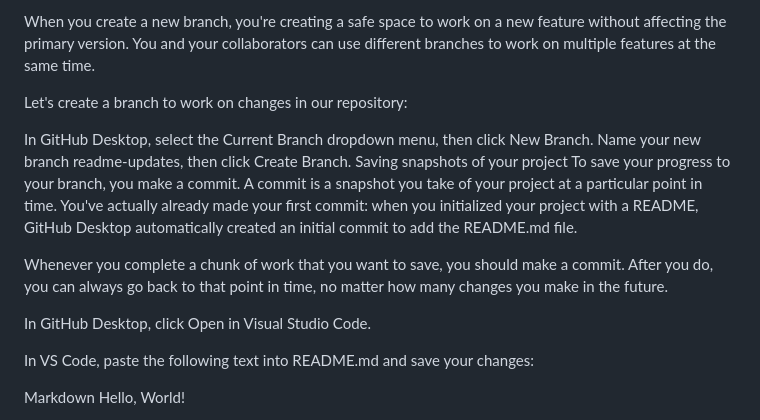
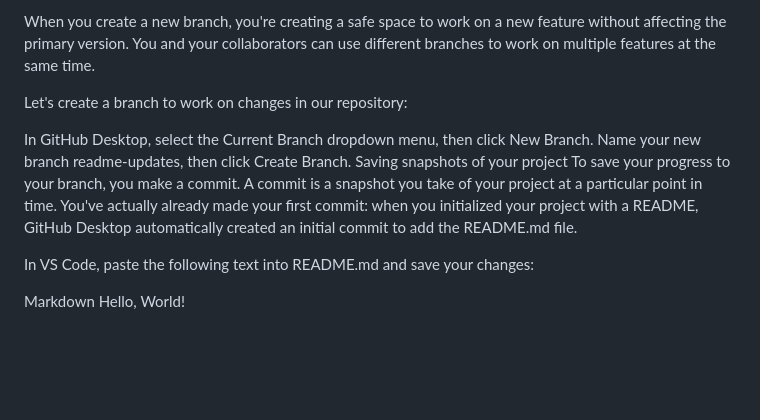
Before and after one commit to md-monirujjaman/test-readme, a Markdown page: README.md, the part around the change. GitHub-like rendering; blank space fills up the shorter version.

```diff
--- a/README.md
+++ b/README.md
@@ -52,16 +52,16 @@ Repositories are automatically created with a main branch, which you can think o
 
 When you create a new branch, you're creating a safe space to work on a new feature without affecting the primary version. You and your collaborators can use different branches to work on multiple features at the same time.
 
+
 Let's create a branch to work on changes in our repository:
+
 
 In GitHub Desktop, select the  Current Branch dropdown menu, then click New Branch.
 Name your new branch readme-updates, then click Create Branch.
 Saving snapshots of your project
 To save your progress to your branch, you make a commit. A commit is a snapshot you take of your project at a particular point in time. You've actually already made your first commit: when you initialized your project with a README, GitHub Desktop automatically created an initial commit to add the README.md file.
 
-Whenever you complete a chunk of work that you want to save, you should make a commit. After you do, you can always go back to that point in time, no matter how many changes you make in the future.
 
-In GitHub Desktop, click Open in Visual Studio Code.
 
 In VS Code, paste the following text into README.md and save your changes:
 
```
